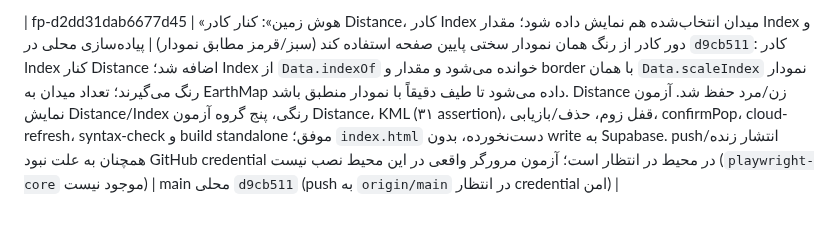
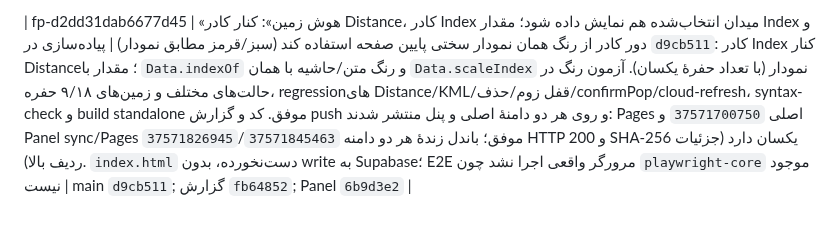
Before and after one commit to babakmvmv-lab/golf-academy-pro, a Markdown page: docs/REQUEST_LOG.md, the part around one of its changes. GitHub-like rendering.

Commit message:
docs: record gender Distance and Index deployment

```diff
--- a/docs/REQUEST_LOG.md
+++ b/docs/REQUEST_LOG.md
@@ -62,2 +62,2 @@
 
-| fp-d2dd31dab6677d45 | «هوش زمین»: کنار کادر Distance، کادر Index میدان انتخاب‌شده هم نمایش داده شود؛ مقدار Index و دور کادر از رنگ همان نمودار سختی پایین صفحه استفاده کند (سبز/قرمز مطابق نمودار) | پیاده‌سازی محلی در `d9cb511`: کادر Index کنار Distance اضافه شد؛ Index از `Data.indexOf` خوانده می‌شود و مقدار و border با همان `Data.scaleIndex` نمودار رنگ می‌گیرند؛ تعداد میدان به EarthMap داده می‌شود تا طیف دقیقاً با نمودار منطبق باشد. Distance زن/مرد حفظ شد. آزمون نمایش Distance/Index رنگی، پنج گروه آزمون Distance، KML (۳۱ assertion)، قفل زوم، حذف/بازیابی، confirmPop، cloud-refresh، syntax-check و build standalone موفق؛ `index.html` دست‌نخورده، بدون write به Supabase. push/انتشار زنده همچنان به علت نبود GitHub credential در محیط در انتظار است؛ آزمون مرورگر واقعی در این محیط نصب نیست (`playwright-core` موجود نیست) | main محلی `d9cb511` (push به `origin/main` در انتظار credential امن) |
+| fp-d2dd31dab6677d45 | «هوش زمین»: کنار کادر Distance، کادر Index میدان انتخاب‌شده هم نمایش داده شود؛ مقدار Index و دور کادر از رنگ همان نمودار سختی پایین صفحه استفاده کند (سبز/قرمز مطابق نمودار) | پیاده‌سازی در `d9cb511`: کادر Index کنار Distance؛ مقدار با `Data.indexOf` و رنگ متن/حاشیه با همان `Data.scaleIndex` نمودار (با تعداد حفرهٔ یکسان). آزمون رنگ در حالت‌های مختلف و زمین‌های ۹/۱۸ حفره، regressionهای Distance/KML/قفل زوم/حذف/confirmPop/cloud-refresh، syntax-check و build standalone موفق. کد و گزارش push و روی هر دو دامنهٔ اصلی و پنل منتشر شدند: Pages اصلی `37571700750` و Panel sync/Pages `37571826945`/`37571845463` موفق؛ باندل زندهٔ هر دو دامنه HTTP 200 و SHA-256 یکسان دارد (جزئیات ردیف بالا). `index.html` دست‌نخورده، بدون write به Supabase؛ E2E مرورگر واقعی اجرا نشد چون `playwright-core` موجود نیست | main `d9cb511`; گزارش `fb64852`; Panel `6b9d3e2` |
```
Also changed, not shown: other parts of docs/REQUEST_LOG.md (+1 -1 lines).
